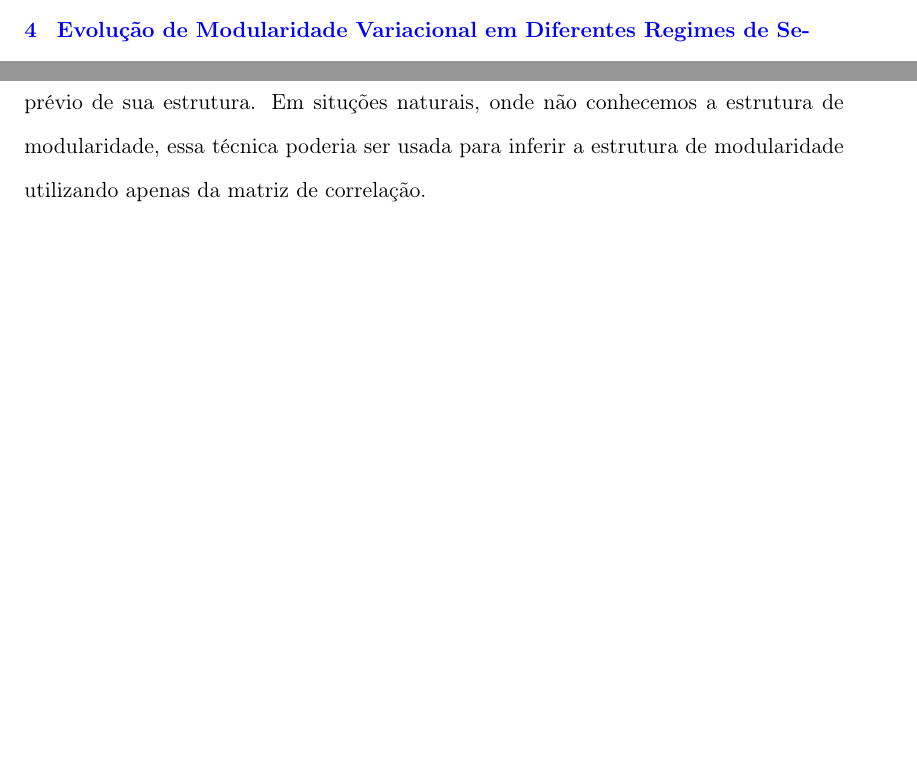
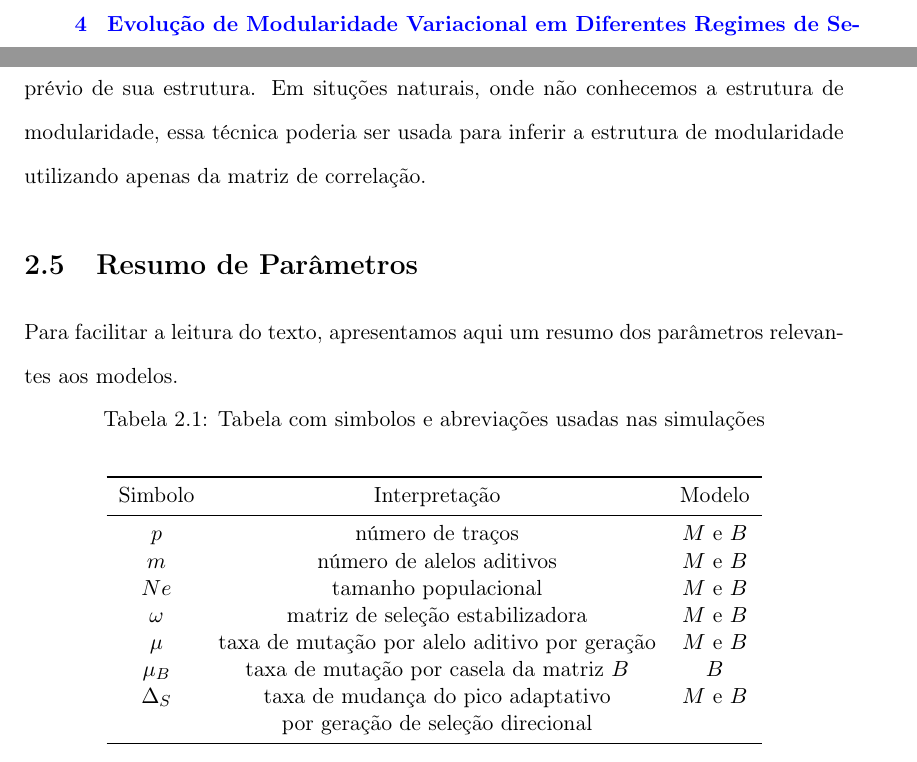
Before and after one commit to diogro/TeseMestrado, a LaTeX document (mestrado.tex, which reads cap2.tex): two parts of pages 15 and 35 of 65 before the commit and two parts of pages 16 and 35 of 65 after it, joined at a grey line, cut so that both start at the same text, the shorter picture padded with empty space. Compiled offline with pdfLaTeX.

Commit message:
Tabela de Parâmetros

```diff
--- a/cap2.tex
+++ b/cap2.tex
@@ -329,3 +329,31 @@ estrutura.
 Em situções naturais, onde não conhecemos a estrutura de modularidade,
 essa técnica poderia ser usada para inferir a estrutura de modularidade
 utilizando apenas da matriz de correlação.
+
+\section{Resumo de Parâmetros}
+
+Para facilitar a leitura do texto, apresentamos aqui um resumo dos
+parâmetros relevantes aos modelos.
+
+\begin{table}[htbp]
+    \caption[Tabela de abreviações]{Tabela com simbolos e abreviações
+    usadas nas simulações}
+    \label{tab:exemplo}
+    \vspace{1em}
+    \centering
+    \begin{tabular}{c c c}
+        \toprule
+        Simbolo     & Interpretação & Modelo\\
+        \midrule
+        $p$     & número de traços & $M$ e $B$\\
+        $m$     & número de alelos aditivos & $M$ e $B$\\
+        $Ne$    & tamanho populacional & $M$ e $B$   \\
+        $\omega$     & matriz de seleção estabilizadora & $M$ e $B$\\
+        $\mu$     & taxa de mutação por alelo aditivo por geração & $M$ e $B$\\
+        $\mu_B$     & taxa de mutação por casela da matriz $B$ & $B$\\
+        $\Delta_S$     & taxa de mudança do pico adaptativo & $M$ e $B$\\
+                       &   por geração de seleção direcional & \\
+
+        \bottomrule
+    \end{tabular}
+\end{table}
```
Also changed, not shown: cap2.tex (4 more changed lines).
